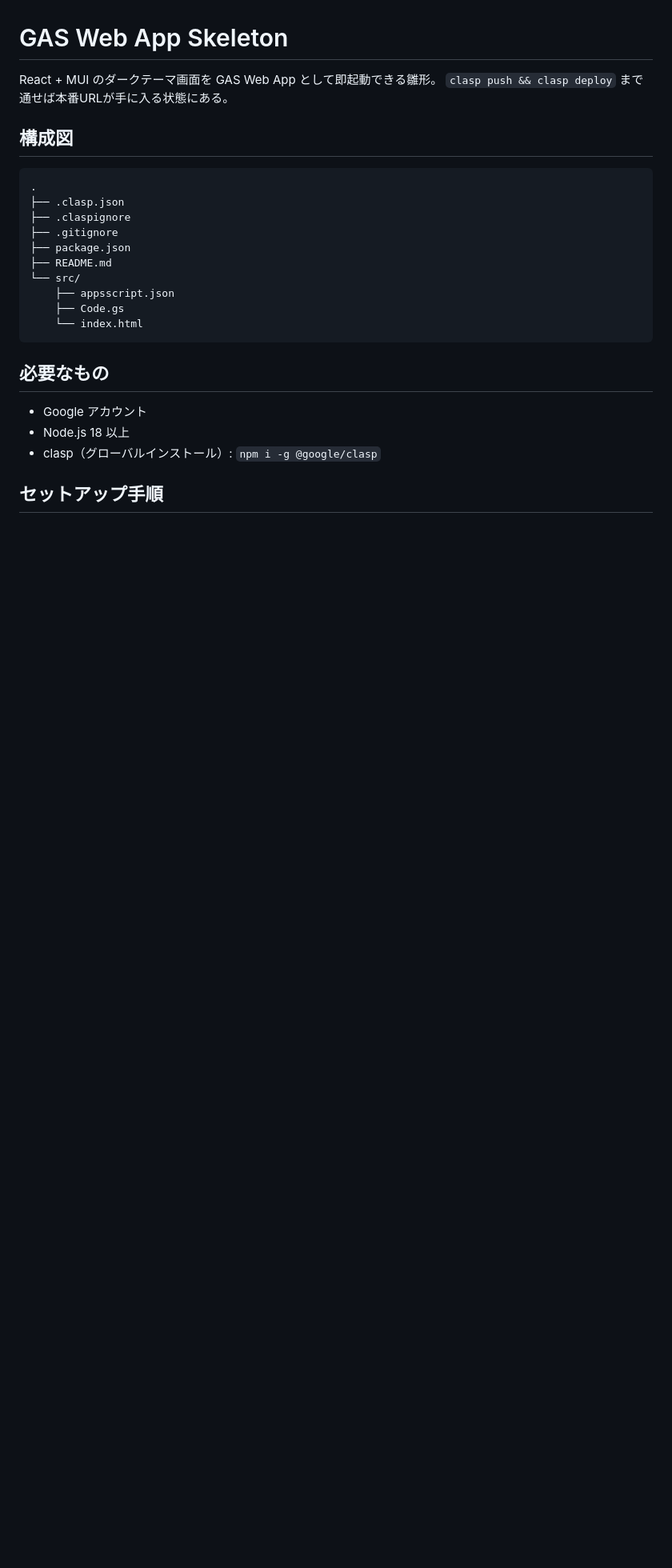
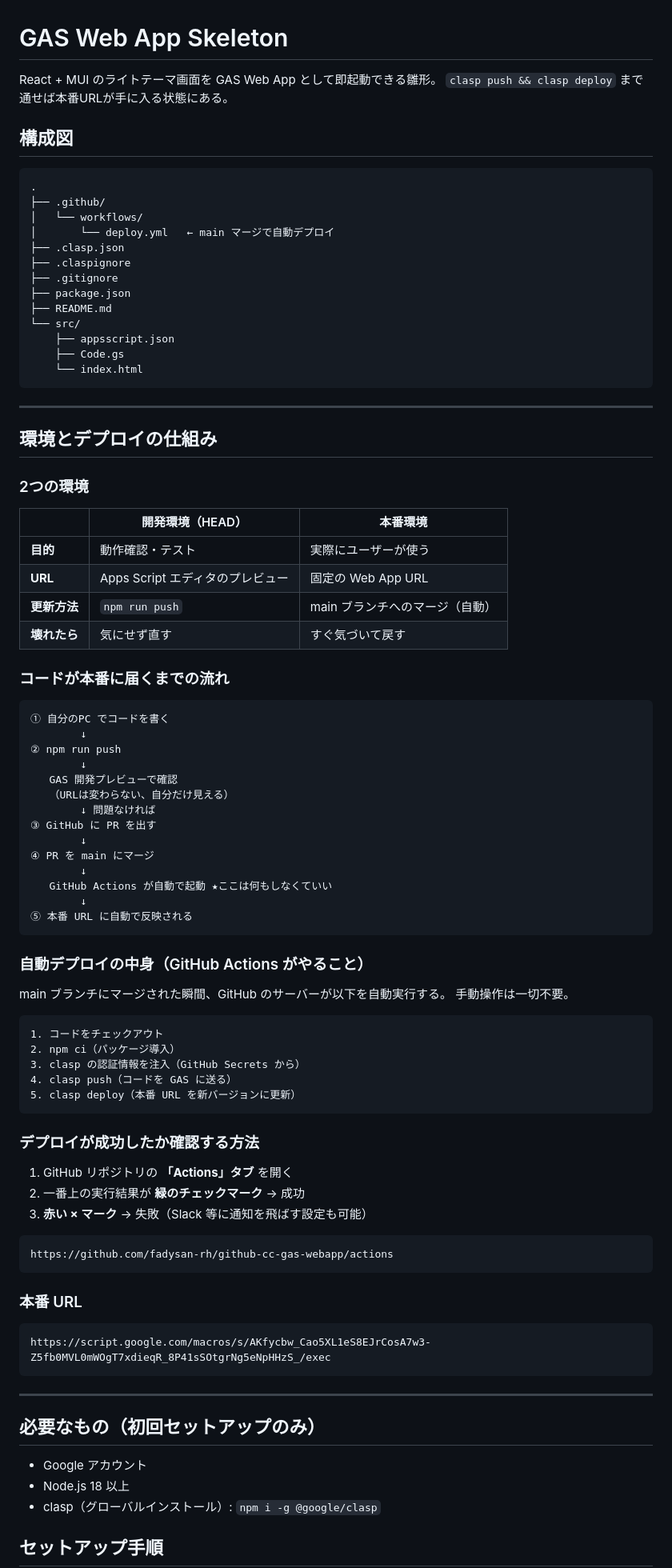
Before and after one commit to fadysan-rh/github-cc-gas-webapp, a Markdown page: README.md, the part around one of its changes. Shown at 80% size. GitHub-like rendering; blank space fills up the shorter version.

````diff
--- a/README.md
+++ b/README.md
@@ -1,12 +1,15 @@
 # GAS Web App Skeleton
 
-React + MUI のダークテーマ画面を GAS Web App として即起動できる雛形。
+React + MUI のライトテーマ画面を GAS Web App として即起動できる雛形。
 `clasp push && clasp deploy` まで通せば本番URLが手に入る状態にある。
 
 ## 構成図
 
 ```
 .
+├── .github/
+│   └── workflows/
+│       └── deploy.yml   ← main マージで自動デプロイ
 ├── .clasp.json
 ├── .claspignore
 ├── .gitignore
@@ -18,7 +21,70 @@ React + MUI のダークテーマ画面を GAS Web App として即起動でき
     └── index.html
 ```
 
-## 必要なもの
+---
+
+## 環境とデプロイの仕組み
+
+### 2つの環境
+
+| | 開発環境（HEAD） | 本番環境 |
+|---|---|---|
+| **目的** | 動作確認・テスト | 実際にユーザーが使う |
+| **URL** | Apps Script エディタのプレビュー | 固定の Web App URL |
+| **更新方法** | `npm run push` | main ブランチへのマージ（自動） |
+| **壊れたら** | 気にせず直す | すぐ気づいて戻す |
+
+### コードが本番に届くまでの流れ
+
+```
+① 自分のPC でコードを書く
+        ↓
+② npm run push
+        ↓
+   GAS 開発プレビューで確認
+   （URLは変わらない、自分だけ見える）
+        ↓ 問題なければ
+③ GitHub に PR を出す
+        ↓
+④ PR を main にマージ
+        ↓
+   GitHub Actions が自動で起動 ★ここは何もしなくていい
+        ↓
+⑤ 本番 URL に自動で反映される
+```
+
+### 自動デプロイの中身（GitHub Actions がやること）
+
+main ブランチにマージされた瞬間、GitHub のサーバーが以下を自動実行する。
+手動操作は一切不要。
+
+```
+1. コードをチェックアウト
+2. npm ci（パッケージ導入）
+3. clasp の認証情報を注入（GitHub Secrets から）
+4. clasp push（コードを GAS に送る）
+5. clasp deploy（本番 URL を新バージョンに更新）
+```
+
+### デプロイが成功したか確認する方法
+
+1. GitHub リポジトリの **「Actions」タブ** を開く
+2. 一番上の実行結果が **緑のチェックマーク** → 成功
+3. **赤い × マーク** → 失敗（Slack 等に通知を飛ばす設定も可能）
+
+```
+https://github.com/fadysan-rh/github-cc-gas-webapp/actions
+```
+
+### 本番 URL
+
+```
+https://script.google.com/macros/s/AKfycbw_Cao5XL1eS8EJrCosA7w3-Z5fb0MVL0mWOgT7xdieqR_8P41sSOtgrNg5eNpHHzS_/exec
+```
+
+---
+
+## 必要なもの（初回セットアップのみ）
 
 - Google アカウント
 - Node.js 18 以上
````
Also changed, not shown: other parts of README.md (+56 -8 lines).
